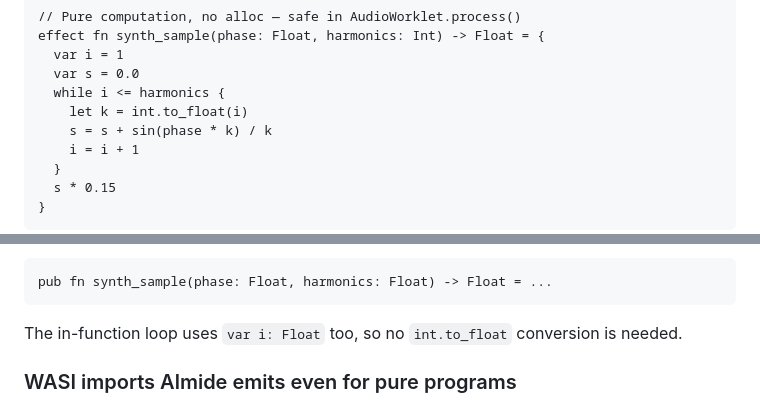
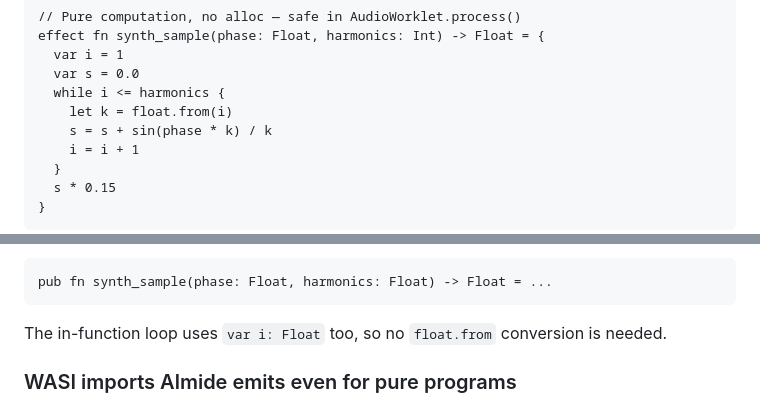
Before and after one commit to O6lvl4/almide-audio-poc, a Markdown page: README.md, 2 parts joined by grey strips. Rendered like a GitHub page.

Commit message:
Move to the epoch 15 stdlib spellings: value readers and constructors, renamed and removed functions, list headers, compiled regexes, trusted dependency owners
Co-Authored-By: Claude Opus 5.5 (1M context) <noreply@anthropic.com>

````diff
--- a/README.md
+++ b/README.md
@@ -113,7 +113,7 @@ effect fn synth_sample(phase: Float, harmonics: Int) -> Float = {
   var i = 1
   var s = 0.0
   while i <= harmonics {
-    let k = int.to_float(i)
+    let k = float.from(i)
     s = s + sin(phase * k) / k
     i = i + 1
   }
@@ -204,7 +204,7 @@ hot path. BigInt conversion at 48,000 calls/sec is measurable overhead
 pub fn synth_sample(phase: Float, harmonics: Float) -> Float = ...
 ```
 
-The in-function loop uses `var i: Float` too, so no `int.to_float`
+The in-function loop uses `var i: Float` too, so no `float.from`
 conversion is needed.
 
 ### WASI imports Almide emits even for pure programs
````
